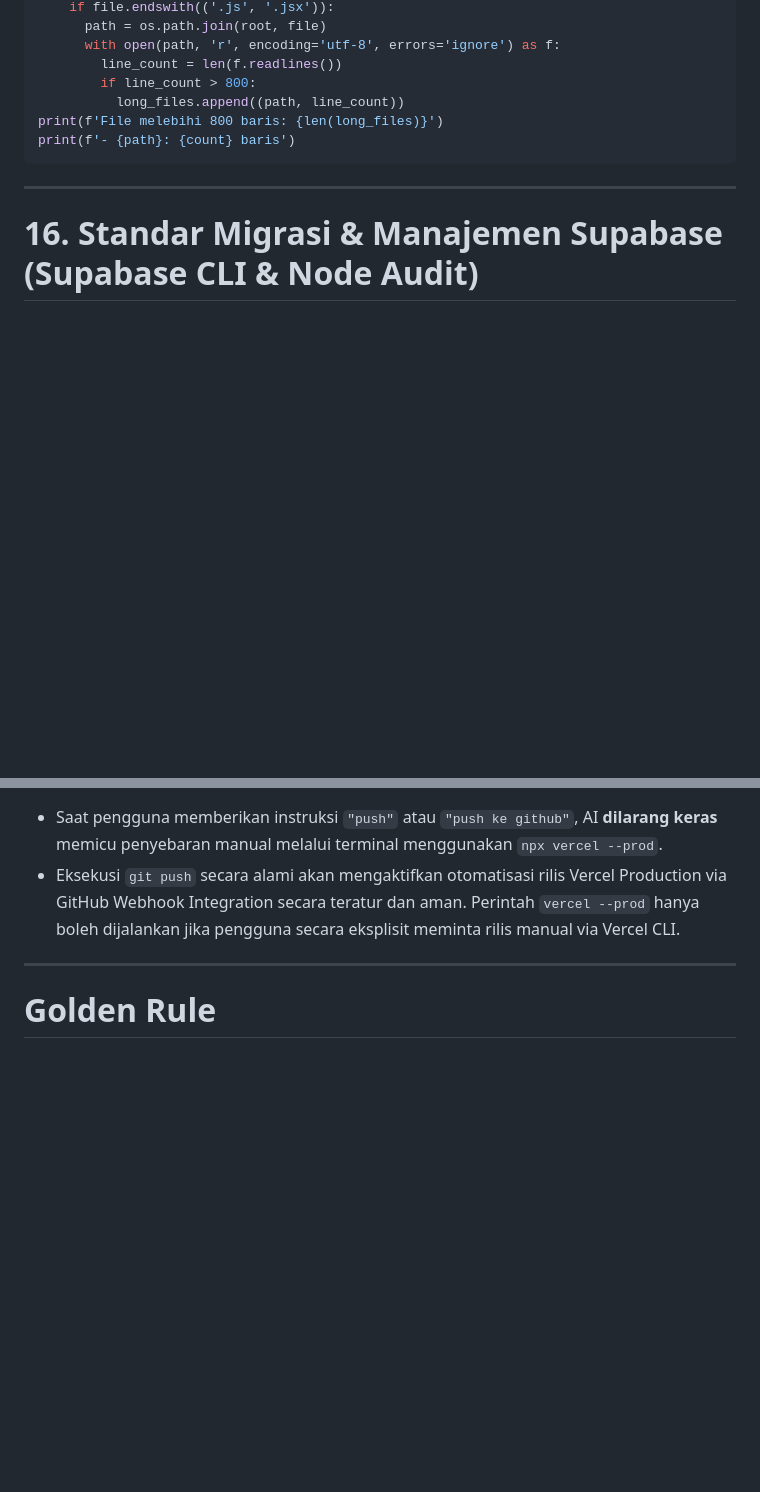
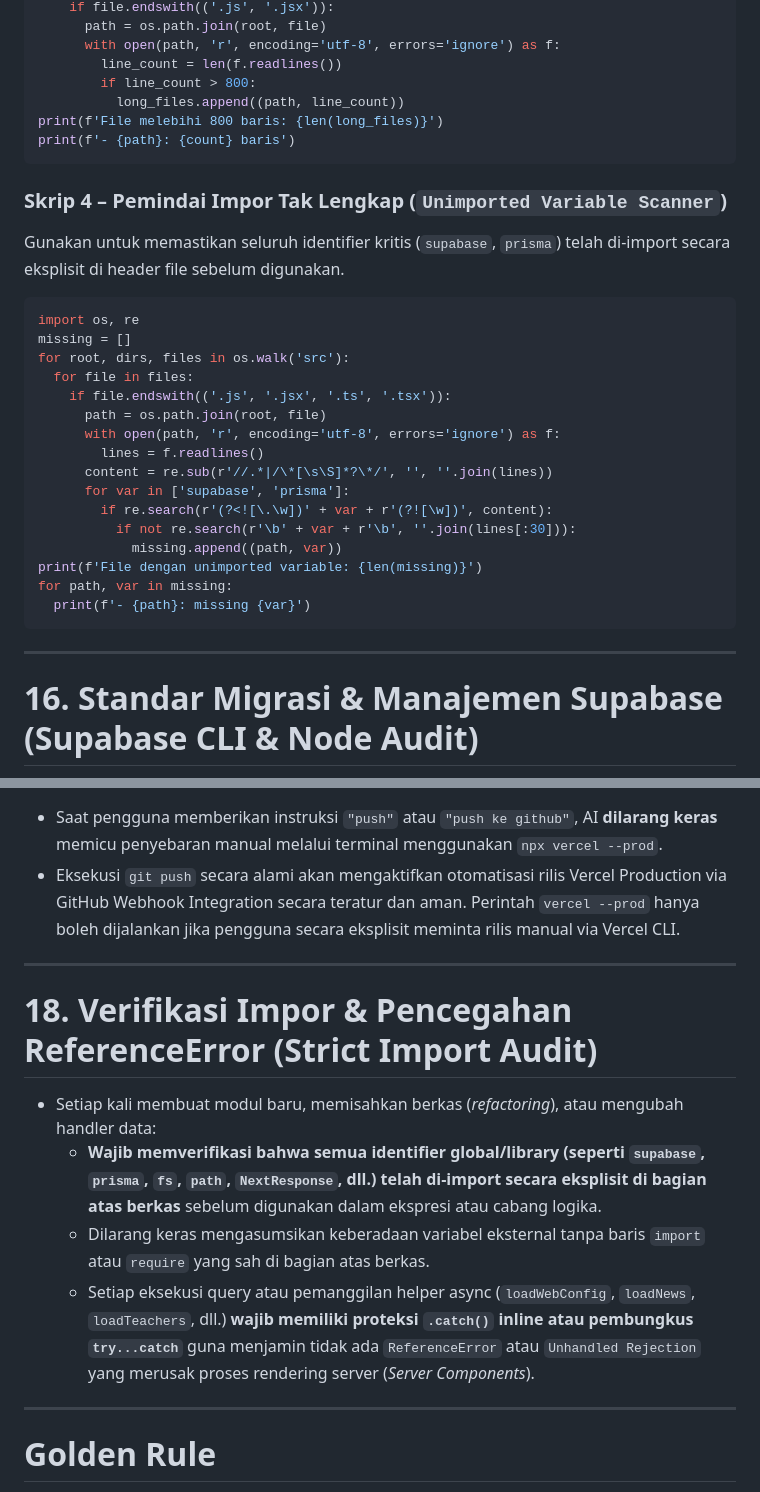
Before and after one commit to umamit/sdbobong, a Markdown page: .agents/AGENTS.md, 2 parts joined by grey strips. Drawn GitHub-style; blank space fills up the shorter version.

Commit message:
docs(rules): add Rule 18 and Script 4 to AGENTS.md for strict import audit & ReferenceError prevention

````diff
--- a/.agents/AGENTS.md
+++ b/.agents/AGENTS.md
@@ -289,6 +289,27 @@ print(f'File melebihi 800 baris: {len(long_files)}')
 print(f'- {path}: {count} baris')
 ```
 
+### Skrip 4 – Pemindai Impor Tak Lengkap (`Unimported Variable Scanner`)
+Gunakan untuk memastikan seluruh identifier kritis (`supabase`, `prisma`) telah di-import secara eksplisit di header file sebelum digunakan.
+```python
+import os, re
+missing = []
+for root, dirs, files in os.walk('src'):
+  for file in files:
+    if file.endswith(('.js', '.jsx', '.ts', '.tsx')):
+      path = os.path.join(root, file)
+      with open(path, 'r', encoding='utf-8', errors='ignore') as f:
+        lines = f.readlines()
+      content = re.sub(r'//.*|/\*[\s\S]*?\*/', '', ''.join(lines))
+      for var in ['supabase', 'prisma']:
+        if re.search(r'(?<![\.\w])' + var + r'(?![\w])', content):
+          if not re.search(r'\b' + var + r'\b', ''.join(lines[:30])):
+            missing.append((path, var))
+print(f'File dengan unimported variable: {len(missing)}')
+for path, var in missing:
+  print(f'- {path}: missing {var}')
+```
+
 ---
 
 # 16. Standar Migrasi & Manajemen Supabase (Supabase CLI & Node Audit)
@@ -306,6 +327,15 @@ print(f'- {path}: {count} baris')
 
 ---
 
+# 18. Verifikasi Impor & Pencegahan ReferenceError (Strict Import Audit)
+
+- Setiap kali membuat modul baru, memisahkan berkas (*refactoring*), atau mengubah handler data:
+  - **Wajib memverifikasi bahwa semua identifier global/library (seperti `supabase`, `prisma`, `fs`, `path`, `NextResponse`, dll.) telah di-import secara eksplisit di bagian atas berkas** sebelum digunakan dalam ekspresi atau cabang logika.
+  - Dilarang keras mengasumsikan keberadaan variabel eksternal tanpa baris `import` atau `require` yang sah di bagian atas berkas.
+  - Setiap eksekusi query atau pemanggilan helper async (`loadWebConfig`, `loadNews`, `loadTeachers`, dll.) **wajib memiliki proteksi `.catch()` inline atau pembungkus `try...catch`** guna menjamin tidak ada `ReferenceError` atau `Unhandled Rejection` yang merusak proses rendering server (*Server Components*).
+
+---
+
 # Golden Rule
 
 
````
